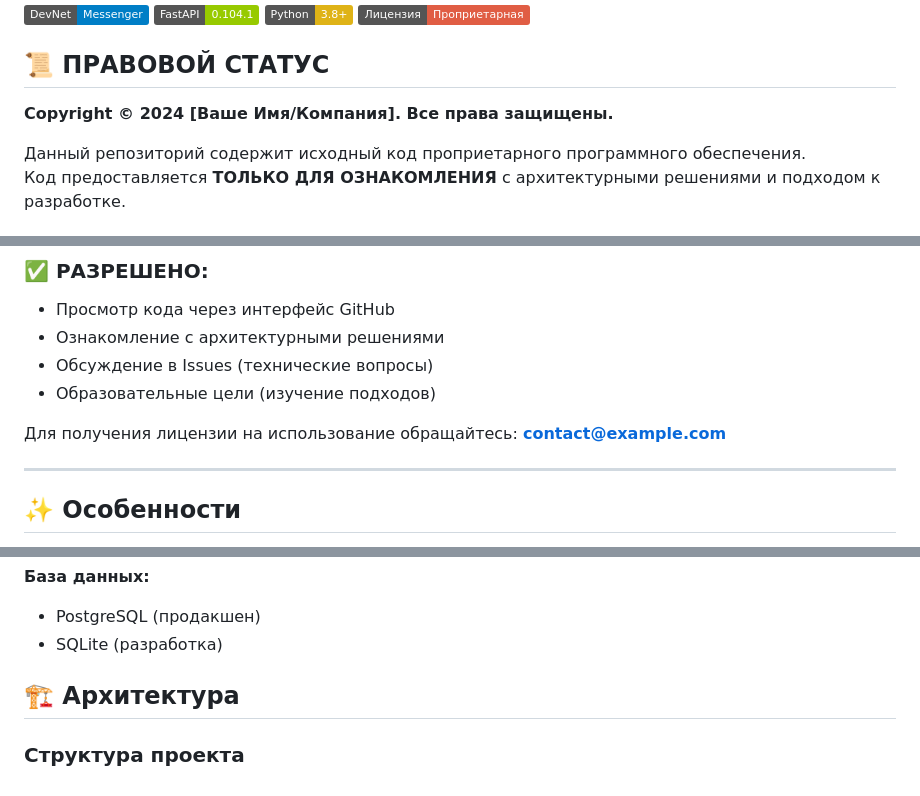
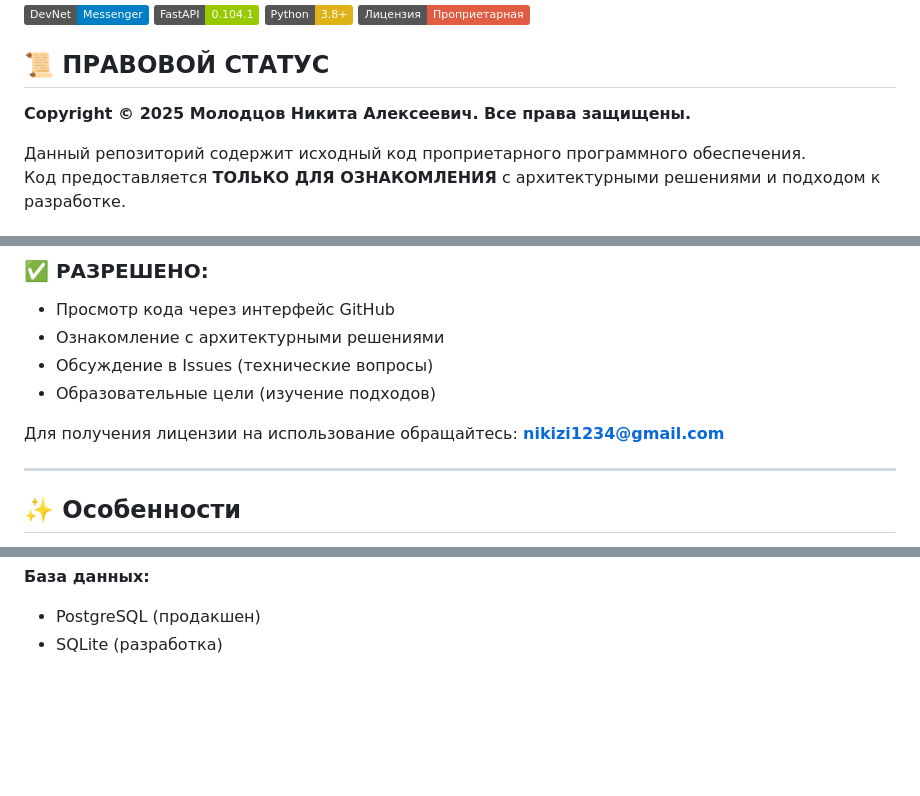
Before and after one commit to nikizi1234-ship-it/DevNetMessager, a Markdown page: README.md, 3 parts joined by grey strips. Rendered like a GitHub page; badges without logos; blank space fills up the shorter version.

```diff
--- a/README.md
+++ b/README.md
@@ -11,7 +11,7 @@
 
 ## 📜 ПРАВОВОЙ СТАТУС
 
-**Copyright © 2024 [Ваше Имя/Компания]. Все права защищены.**
+**Copyright © 2025 Молодцов Никита Алексеевич. Все права защищены.**
 
 Данный репозиторий содержит исходный код проприетарного программного обеспечения.
 Код предоставляется **ТОЛЬКО ДЛЯ ОЗНАКОМЛЕНИЯ** с архитектурными решениями и подходом к разработке.
@@ -29,7 +29,7 @@
 - Обсуждение в Issues (технические вопросы)
 - Образовательные цели (изучение подходов)
 
-Для получения лицензии на использование обращайтесь: **contact@example.com**
+Для получения лицензии на использование обращайтесь: **nikizi1234@gmail.com**
 
 ---
 
@@ -60,7 +60,3 @@
 **База данных:**
 - PostgreSQL (продакшен)
 - SQLite (разработка)
-
-## 🏗 Архитектура
-
-### Структура проекта
```
